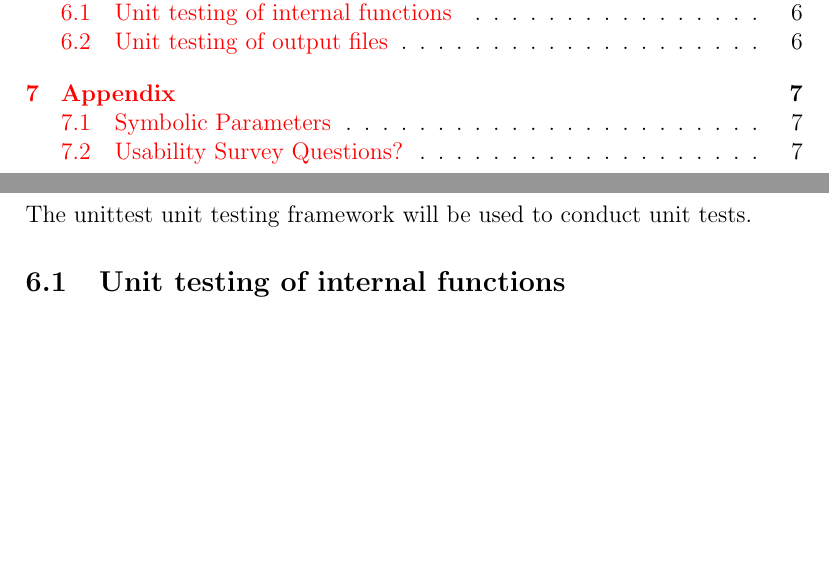
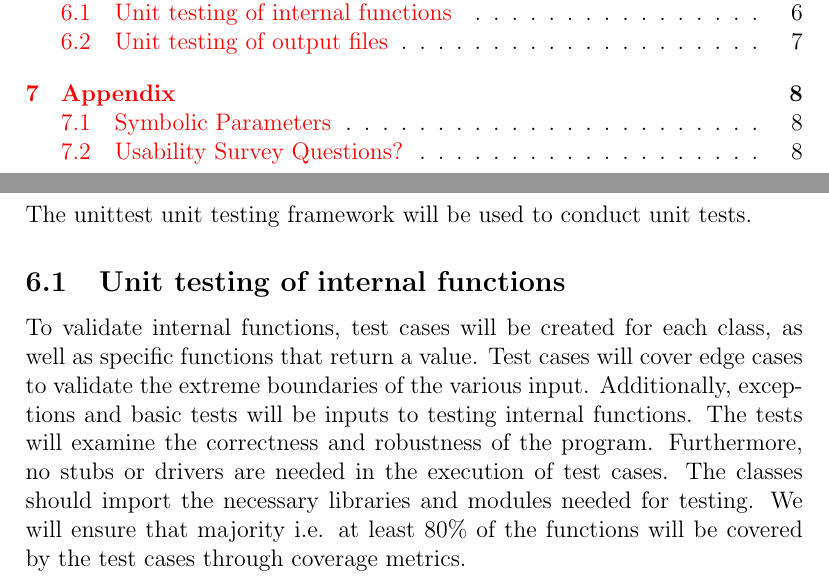
Before and after one commit to tammmyz/dino-game, a LaTeX document (Doc/Test Plan/TestPlan.tex): two parts of pages 2 and 9 of 10 before the commit and two parts of pages 2 and 9 of 11 after it, joined at a grey line, cut so that both start at the same text, the shorter picture padded with empty space. Compiled offline with pdfLaTeX; a LaTeX package or settings file that is missing is left out.

Commit message:
Added testing of internal functions in unit test

```diff
--- a/Doc/Test Plan/TestPlan.tex
+++ b/Doc/Test Plan/TestPlan.tex
@@ -304,8 +304,7 @@ The unittest unit testing framework will be used to conduct unit tests.
 \subsection{Unit testing of internal functions}
 
 
-
-
+To validate internal functions, test cases will be created for each class, as well as specific functions that return a value. Test cases will cover edge cases to validate the extreme boundaries of the various input. Additionally, exceptions and basic tests will be inputs to testing internal functions. The tests will examine the correctness and robustness of the program.  Furthermore, no stubs or drivers are needed in the execution of test cases. The classes should import the necessary libraries and modules needed for testing. We will ensure that majority {i.e. at least 80\%} of the functions will be covered by the test cases through coverage metrics.
 
 
 
```
